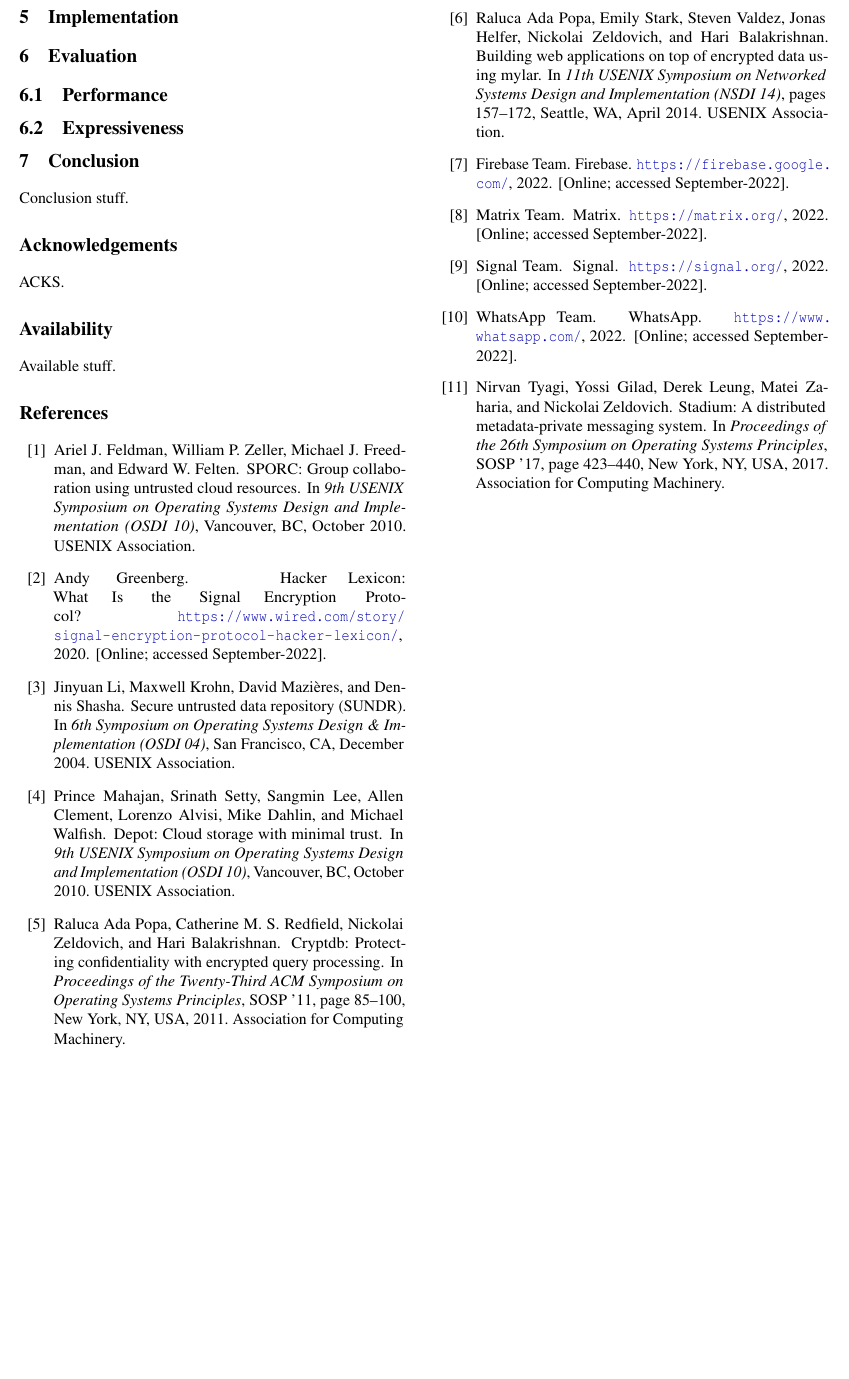
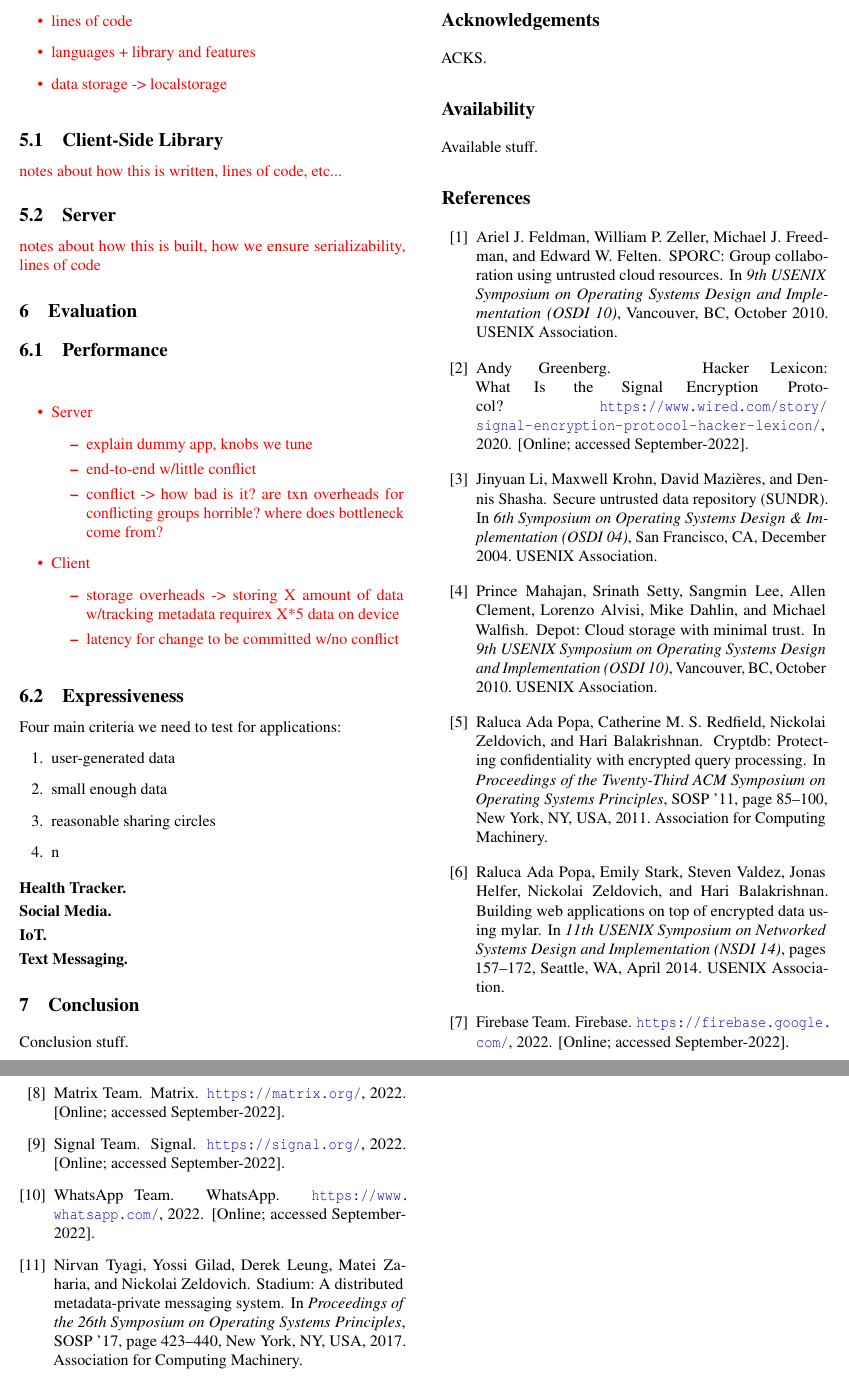
Before and after one commit to princeton-sns/frida, a LaTeX paper (paper/paper.tex, which reads paper/sections/evaluation.tex, paper/sections/implementation.tex): part of page 4 of 4 before the commit and two parts of pages 4 and 5 of 5 after it, the two joined at a grey line, cut at the place of the change, the shorter picture padded with empty space. Compiled offline with pdfLaTeX; a LaTeX package or settings file that is missing is left out.

Commit message:
add writing todos

```diff
--- a/paper/paper.tex
+++ b/paper/paper.tex
@@ -43,10 +43,8 @@
 \input{sections/relwork}
 \input{sections/threat}
 \input{sections/design}
-\section{Implementation}
-\section{Evaluation}
-\subsection{Performance}
-\subsection{Expressiveness}
+\input{sections/implementation}
+\input{sections/evaluation}
 \input{sections/conclusion}
 \input{sections/acknowledgements}
 \input{sections/availability}
--- /dev/null
+++ b/paper/sections/evaluation.tex
@@ -0,0 +1,34 @@
+\section{Evaluation}
+\subsection{Performance}
+\todo{
+\begin{itemize}
+    \item Server
+    \begin{itemize}
+        \item explain dummy app, knobs we tune
+        \item end-to-end w/little conflict
+        \item conflict -> how bad is it? are txn overheads for conflicting groups horrible? where does bottleneck come from?
+    \end{itemize}
+    \item Client
+    \begin{itemize}
+        \item storage overheads -> storing X amount of data w/tracking metadata requirex X*5 data on device
+        \item latency for change to be committed w/no conflict
+    \end{itemize}
+\end{itemize}
+}
+
+\subsection{Expressiveness}
+Four main criteria we need to test for applications:
+\begin{enumerate}
+    \item user-generated data
+    \item small enough data
+    \item reasonable sharing circles
+    \item n
+\end{enumerate}
+
+\parlabel{Health Tracker}
+
+\parlabel{Social Media}
+
+\parlabel{IoT}
+
+\parlabel{Text Messaging}
--- /dev/null
+++ b/paper/sections/implementation.tex
@@ -0,0 +1,13 @@
+\section{Implementation}
+\todo{
+\begin{itemize}
+    \item lines of code
+    \item languages + library and features
+    \item data storage -> localstorage
+\end{itemize}
+}
+
+\subsection{Client-Side Library}
+\todo{notes about how this is written, lines of code, etc...}
+\subsection{Server}
+\todo{notes about how this is built, how we ensure serializability, lines of code}
```
Also changed, not shown: paper/sections/design.tex (+6 -7 lines).
